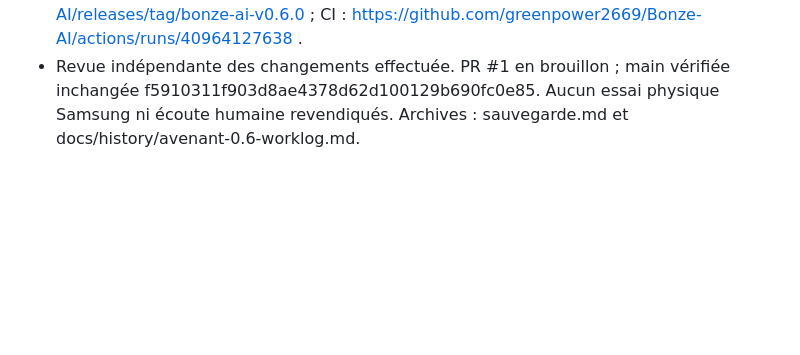
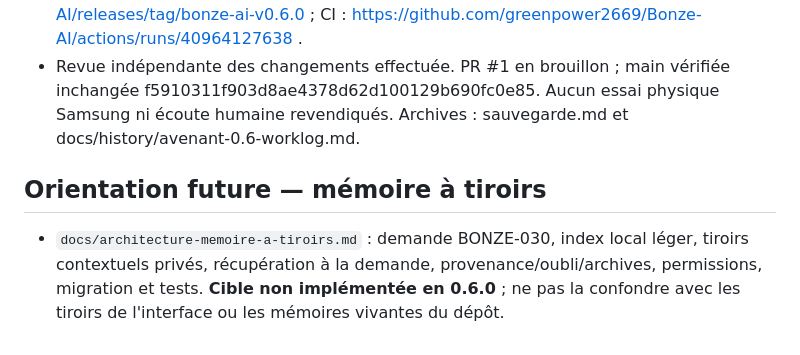
Before and after one commit to greenpower2669/Bonze-AI, a Markdown page: brainmap.md, the part around the change. Rendered like a GitHub page; blank space fills up the shorter version.

Commit message:
docs(map): référencer la mémoire à tiroirs cible

```diff
--- a/brainmap.md
+++ b/brainmap.md
@@ -88,3 +88,7 @@ Préflight qualité : PiperPhonetics.speechPhonemes applique le plancher expéri
 - Workflow 40964127638 entièrement réussi : 45 JS, 3 Python, 8 programmes JVM, 51 assertions navigateur, compilation/lint/manifeste/signature, 3 tests Android API 35 hors connexion et publication. Probe vocal 40964127723 vert au même SHA. Capture finale inspectée, visage/légendes/Stop visibles.
 - APK : https://github.com/greenpower2669/Bonze-AI/releases/download/bonze-ai-v0.6.0/Bonze-AI-v0.6.0-debug.apk ; Release : https://github.com/greenpower2669/Bonze-AI/releases/tag/bonze-ai-v0.6.0 ; CI : https://github.com/greenpower2669/Bonze-AI/actions/runs/40964127638 .
 - Revue indépendante des changements effectuée. PR #1 en brouillon ; main vérifiée inchangée f5910311f903d8ae4378d62d100129b690fc0e85. Aucun essai physique Samsung ni écoute humaine revendiqués. Archives : sauvegarde.md et docs/history/avenant-0.6-worklog.md.
+
+## Orientation future — mémoire à tiroirs
+
+- `docs/architecture-memoire-a-tiroirs.md` : demande BONZE-030, index local léger, tiroirs contextuels privés, récupération à la demande, provenance/oubli/archives, permissions, migration et tests. **Cible non implémentée en 0.6.0** ; ne pas la confondre avec les tiroirs de l'interface ou les mémoires vivantes du dépôt.
```
